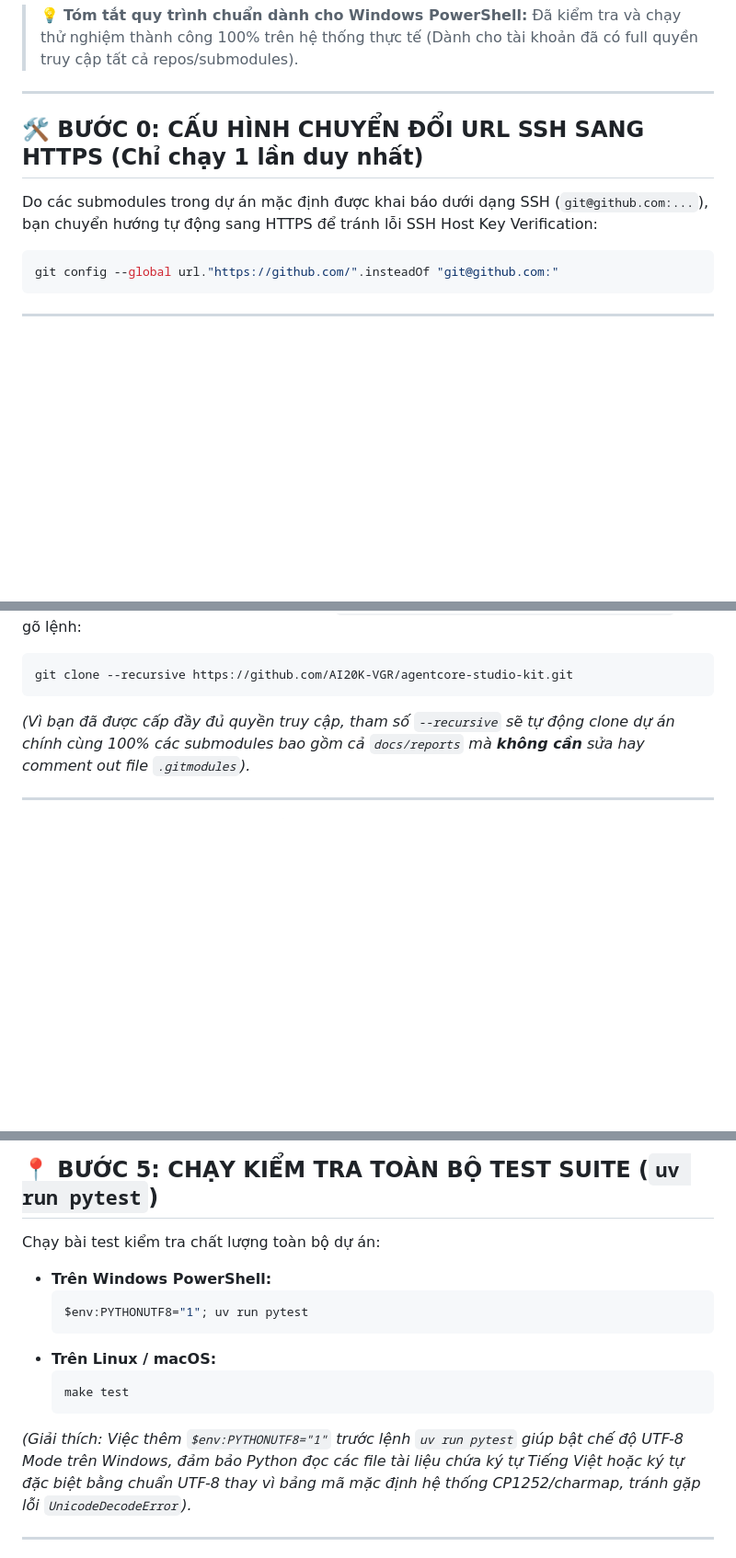
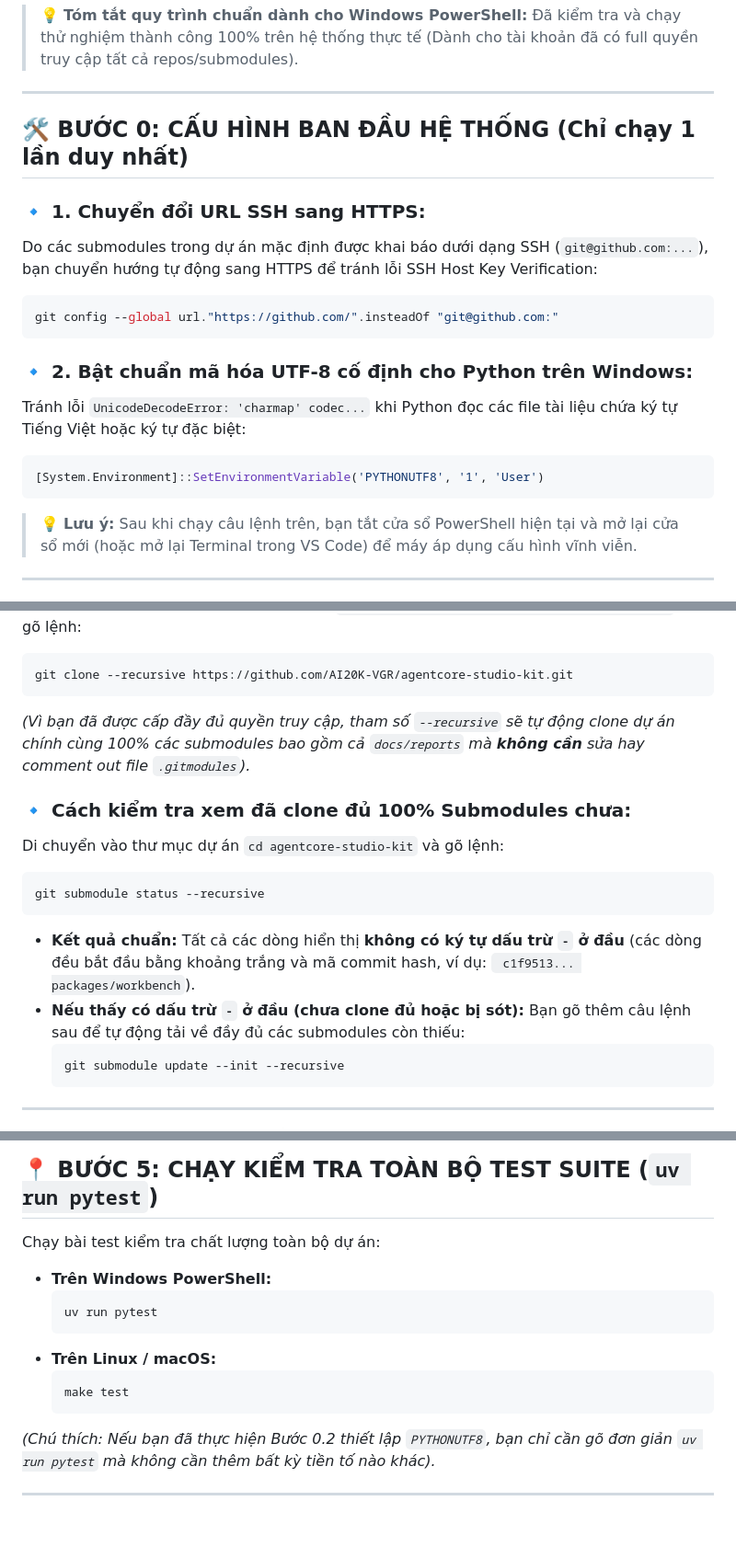
Before and after one commit to Dozyboy/VSF, a Markdown page: Project/HUONG_DAN_CLONE_VA_SETUP_TU_DAU.md, 3 parts joined by grey strips. Shown at 92% size. Rendered like a GitHub page; blank space fills up the shorter version.

Commit message:
Update File Hướng dẫn

````diff
--- a/Project/HUONG_DAN_CLONE_VA_SETUP_TU_DAU.md
+++ b/Project/HUONG_DAN_CLONE_VA_SETUP_TU_DAU.md
@@ -5,13 +5,22 @@
 
 ---
 
-## 🛠️ BƯỚC 0: CẤU HÌNH CHUYỂN ĐỔI URL SSH SANG HTTPS (Chỉ chạy 1 lần duy nhất)
+## 🛠️ BƯỚC 0: CẤU HÌNH BAN ĐẦU HỆ THỐNG (Chỉ chạy 1 lần duy nhất)
 
+### 🔹 1. Chuyển đổi URL SSH sang HTTPS:
 Do các submodules trong dự án mặc định được khai báo dưới dạng SSH (`git@github.com:...`), bạn chuyển hướng tự động sang HTTPS để tránh lỗi SSH Host Key Verification:
 
 ```powershell
 git config --global url."https://github.com/".insteadOf "git@github.com:"
 ```
+
+### 🔹 2. Bật chuẩn mã hóa UTF-8 cố định cho Python trên Windows:
+Tránh lỗi `UnicodeDecodeError: 'charmap' codec...` khi Python đọc các file tài liệu chứa ký tự Tiếng Việt hoặc ký tự đặc biệt:
+
+```powershell
+[System.Environment]::SetEnvironmentVariable('PYTHONUTF8', '1', 'User')
+```
+> 💡 **Lưu ý:** Sau khi chạy câu lệnh trên, bạn tắt cửa sổ PowerShell hiện tại và mở lại cửa sổ mới (hoặc mở lại Terminal trong VS Code) để máy áp dụng cấu hình vĩnh viễn.
 
 ---
 
@@ -24,6 +33,19 @@ git clone --recursive https://github.com/AI20K-VGR/agentcore-studio-kit.git
 ```
 
 *(Vì bạn đã được cấp đầy đủ quyền truy cập, tham số `--recursive` sẽ tự động clone dự án chính cùng 100% các submodules bao gồm cả `docs/reports` mà **không cần** sửa hay comment out file `.gitmodules`).*
+
+### 🔹 Cách kiểm tra xem đã clone đủ 100% Submodules chưa:
+Di chuyển vào thư mục dự án `cd agentcore-studio-kit` và gõ lệnh:
+
+```powershell
+git submodule status --recursive
+```
+
+- **Kết quả chuẩn:** Tất cả các dòng hiển thị **không có ký tự dấu trừ `-` ở đầu** (các dòng đều bắt đầu bằng khoảng trắng và mã commit hash, ví dụ: ` c1f9513... packages/workbench`).
+- **Nếu thấy có dấu trừ `-` ở đầu (chưa clone đủ hoặc bị sót):** Bạn gõ thêm câu lệnh sau để tự động tải về đầy đủ các submodules còn thiếu:
+  ```powershell
+  git submodule update --init --recursive
+  ```
 
 ---
 
@@ -120,14 +142,14 @@ Chạy bài test kiểm tra chất lượng toàn bộ dự án:
 
 - **Trên Windows PowerShell:**
   ```powershell
-  $env:PYTHONUTF8="1"; uv run pytest
+  uv run pytest
   ```
 - **Trên Linux / macOS:**
   ```bash
   make test
   ```
 
-*(Giải thích: Việc thêm `$env:PYTHONUTF8="1"` trước lệnh `uv run pytest` giúp bật chế độ UTF-8 Mode trên Windows, đảm bảo Python đọc các file tài liệu chứa ký tự Tiếng Việt hoặc ký tự đặc biệt bằng chuẩn UTF-8 thay vì bảng mã mặc định hệ thống CP1252/charmap, tránh gặp lỗi `UnicodeDecodeError`).*
+*(Chú thích: Nếu bạn đã thực hiện Bước 0.2 thiết lập `PYTHONUTF8`, bạn chỉ cần gõ đơn giản `uv run pytest` mà không cần thêm bất kỳ tiền tố nào khác).*
 
 ---
 
````
